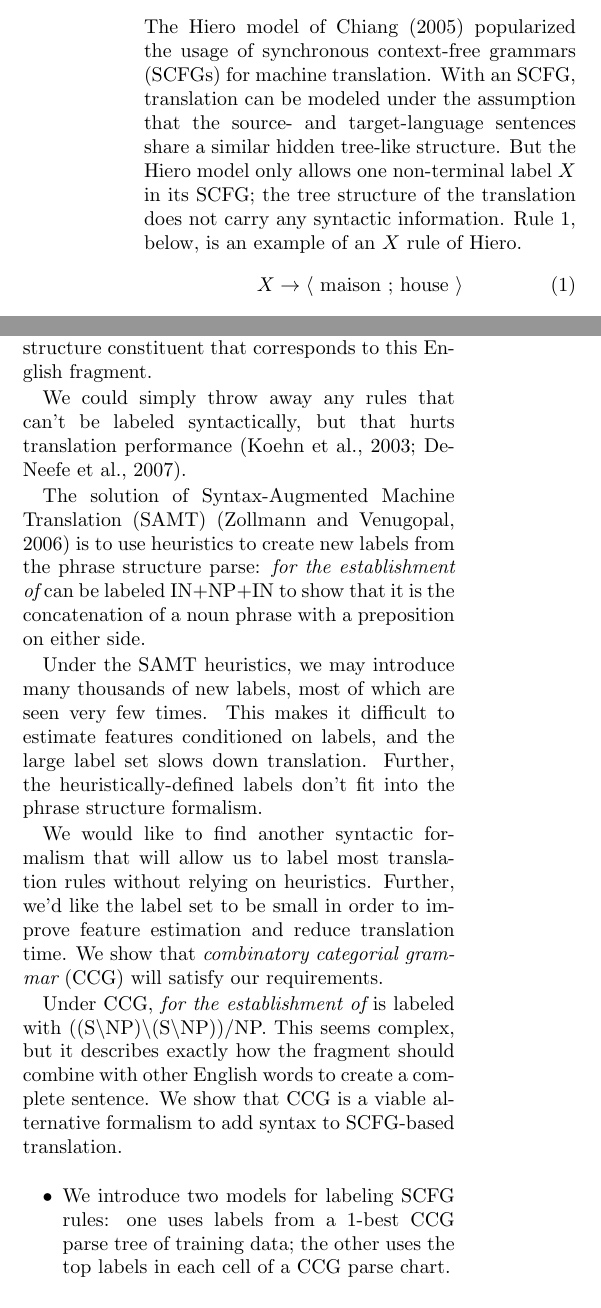
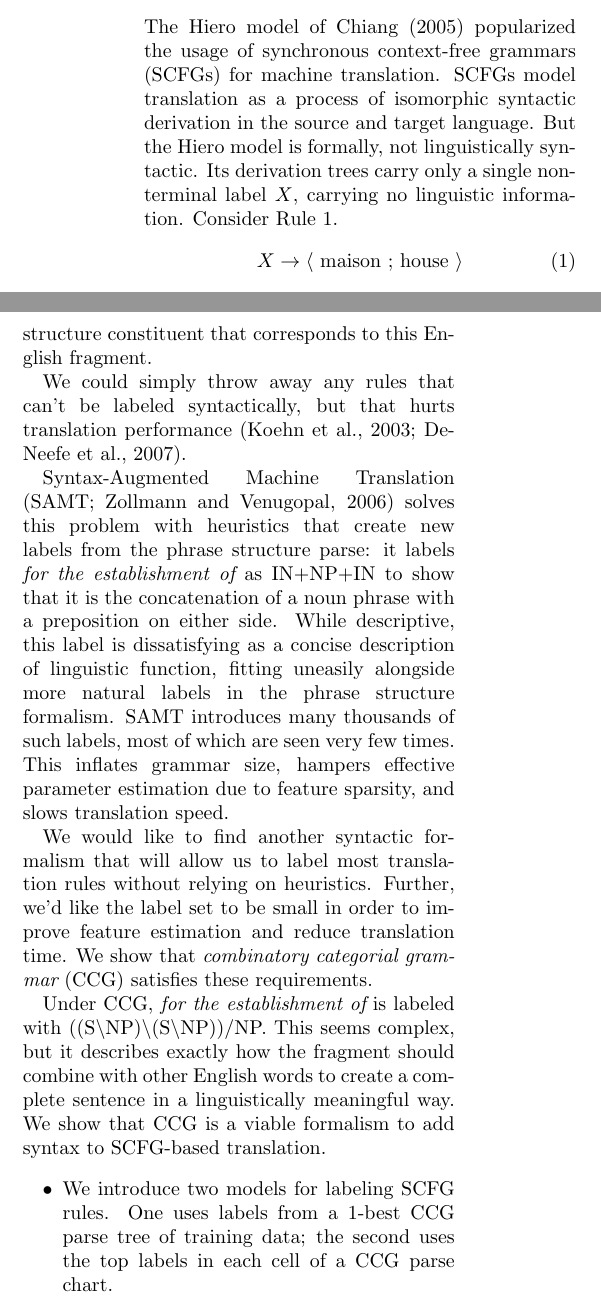
Before and after one commit to caoyuan/joshua, a LaTeX paper (eacl-ccg/mtcg.tex): two parts of the columns of page 1 of 9, joined at a grey line, cut so that both start at the same text. Compiled offline with pdfLaTeX.

Commit message:
Minor Section 1 edits

```diff
--- a/eacl-ccg/mtcg.tex
+++ b/eacl-ccg/mtcg.tex
@@ -10,7 +10,7 @@
 
 % use this macro to hide things for anonymous review
 \newcommand\anonymize[1]{}
-\renewcommand\anonymize[1]{#1} % uncomment to de-anonymize
+%\renewcommand\anonymize[1]{#1} % uncomment to de-anonymize
 
 \author{
 \anonymize{
@@ -32,7 +32,7 @@ Adding syntactic labels to synchronous context-free translation rules can improv
 
 \section{Introduction}
 
-The Hiero model of Chiang \shortcite{chiang2005} popularized the usage of synchronous context-free grammars (SCFGs) for machine translation. With an SCFG, translation can be modeled under the assumption that the source- and target-language sentences share a similar hidden tree-like structure. But the Hiero model only allows one non-terminal label $X$ in its SCFG; the tree structure of the translation does not carry any syntactic information. Rule \ref{eqn:hiero}, below, is an example of an $X$ rule of Hiero.
+The Hiero model of \newcite{chiang2005} popularized the usage of synchronous context-free grammars (SCFGs) for machine translation. SCFGs model translation as a process of isomorphic syntactic derivation in the source and target language. But the Hiero model is formally, not linguistically syntactic. Its derivation trees carry only a single non-terminal label $X$, carrying no linguistic information. Consider Rule \ref{eqn:hiero}.
 \begin{equation}
 X \to \langle \textrm{ maison ; house } \rangle\label{eqn:hiero}
 \end{equation}
@@ -46,13 +46,13 @@ But we quickly run into trouble: how should we label a rule that translates {\em
 
 We could simply throw away any rules that can't be labeled syntactically, but that hurts translation performance \cite{koehn-och-marcu-2003,deneefe-syntax-and-phrase-mt}.
 
-The solution of Syntax-Augmented Machine Translation (SAMT) \cite{samt-wmt06} is to use heuristics to create new labels from the phrase structure parse: {\em for the establishment of} can be labeled IN+NP+IN to show that it is the concatenation of a noun phrase with a preposition on either side.
+Syntax-Augmented Machine Translation
+(SAMT; Zollmann and Venugopal, 2006) \nocite{samt-wmt06} % stupid style file is stupid; should work with \cite[before text][after text]{citename} but doesn't
+solves this problem with heuristics that create new labels from the phrase structure parse: it labels {\em for the establishment of} as IN+NP+IN to show that it is the concatenation of a noun phrase with a preposition on either side. While descriptive, this label is dissatisfying as a concise description of linguistic function, fitting uneasily alongside more natural labels in the phrase structure formalism. SAMT introduces many thousands of such labels, most of which are seen very few times. This inflates grammar size, hampers effective parameter estimation due to feature sparsity, and slows translation speed.
 
-Under the SAMT heuristics, we may introduce many thousands of new labels, most of which are seen very few times. This makes it difficult to estimate features conditioned on labels, and the large label set slows down translation. Further, the heuristically-defined labels don't fit into the phrase structure formalism.
+We would like to find another syntactic formalism that will allow us to label most translation rules without relying on heuristics. Further, we'd like the label set to be small in order to improve feature estimation and reduce translation time. We show that {\em combinatory categorial grammar} (CCG) satisfies these requirements.
 
-We would like to find another syntactic formalism that will allow us to label most translation rules without relying on heuristics. Further, we'd like the label set to be small in order to improve feature estimation and reduce translation time. We show that {\em combinatory categorial grammar} (CCG) will satisfy our requirements.
-
-Under CCG, {\em for the establishment of} is labeled with ((S\textbackslash NP)\textbackslash (S\textbackslash NP))/NP. This seems complex, but it describes exactly how the fragment should combine with other English words to create a complete sentence. We show that CCG is a viable alternative formalism to add syntax to SCFG-based translation.
+Under CCG, {\em for the establishment of} is labeled with ((S\textbackslash NP)\textbackslash (S\textbackslash NP))/NP. This seems complex, but it describes exactly how the fragment should combine with other English words to create a complete sentence in a linguistically meaningful way. We show that CCG is a viable  formalism to add syntax to SCFG-based translation.
 
 %%% THIS IS THE OLD INTRODUCTION
 %
@@ -95,5 +95,5 @@ Under CCG, {\em for the establishment of} is labeled with ((S\textbackslash NP)\
 %
 %, we can devise a set of labels that satisfy these principles and still allow many translation rules to be extracted.
 \begin{itemize}
-\item We introduce two models for labeling SCFG rules: one uses labels from a 1-best CCG parse tree of training data; the other uses the top labels in each cell of a CCG parse chart.
+\item We introduce two models for labeling SCFG rules. One uses labels from a 1-best CCG parse tree of training data; the second uses the top labels in each cell of a CCG parse chart.
 \item We show that using 1-best parses performs as well as a syntactic model using phrase structure derivations.
```
Also changed, not shown: eacl-ccg/mtcg.tex (2 more changed lines).
